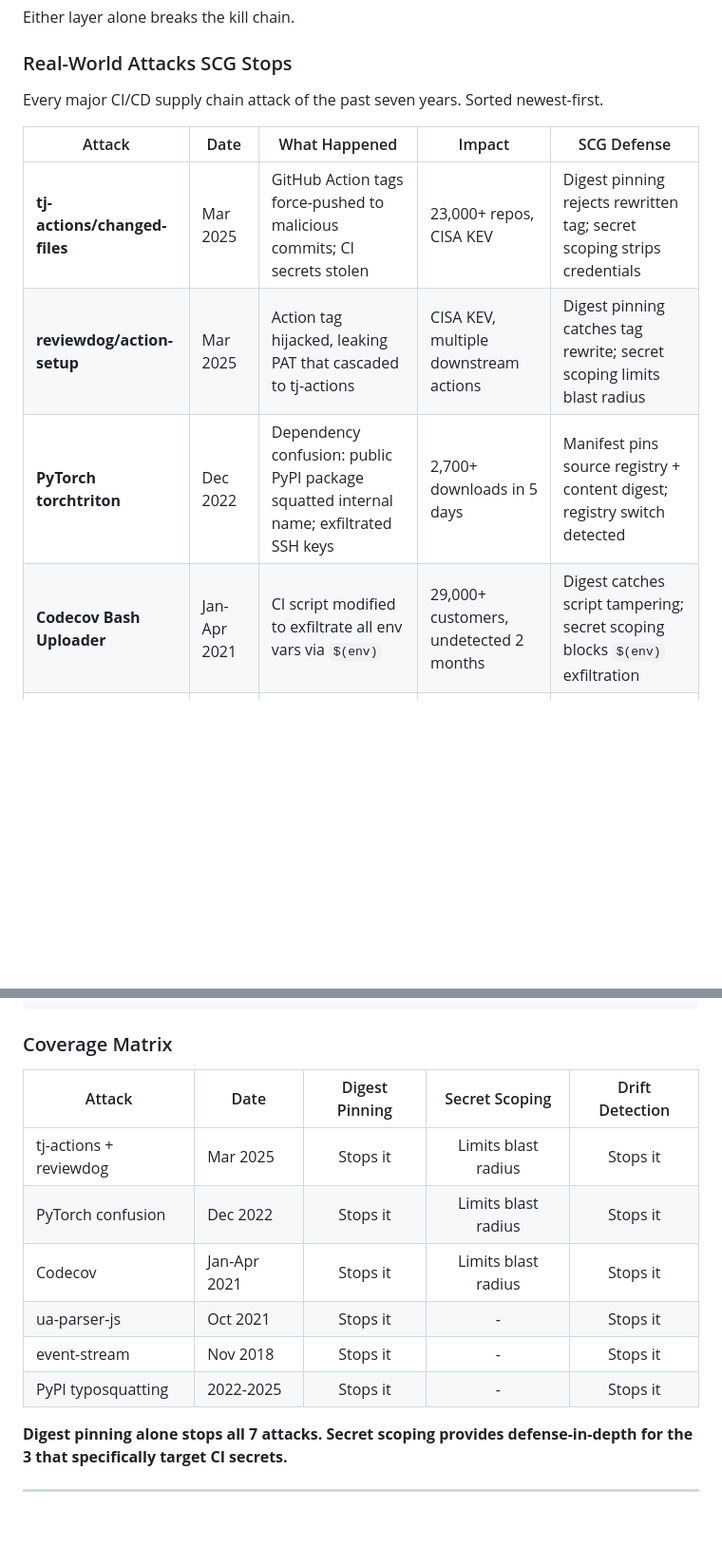
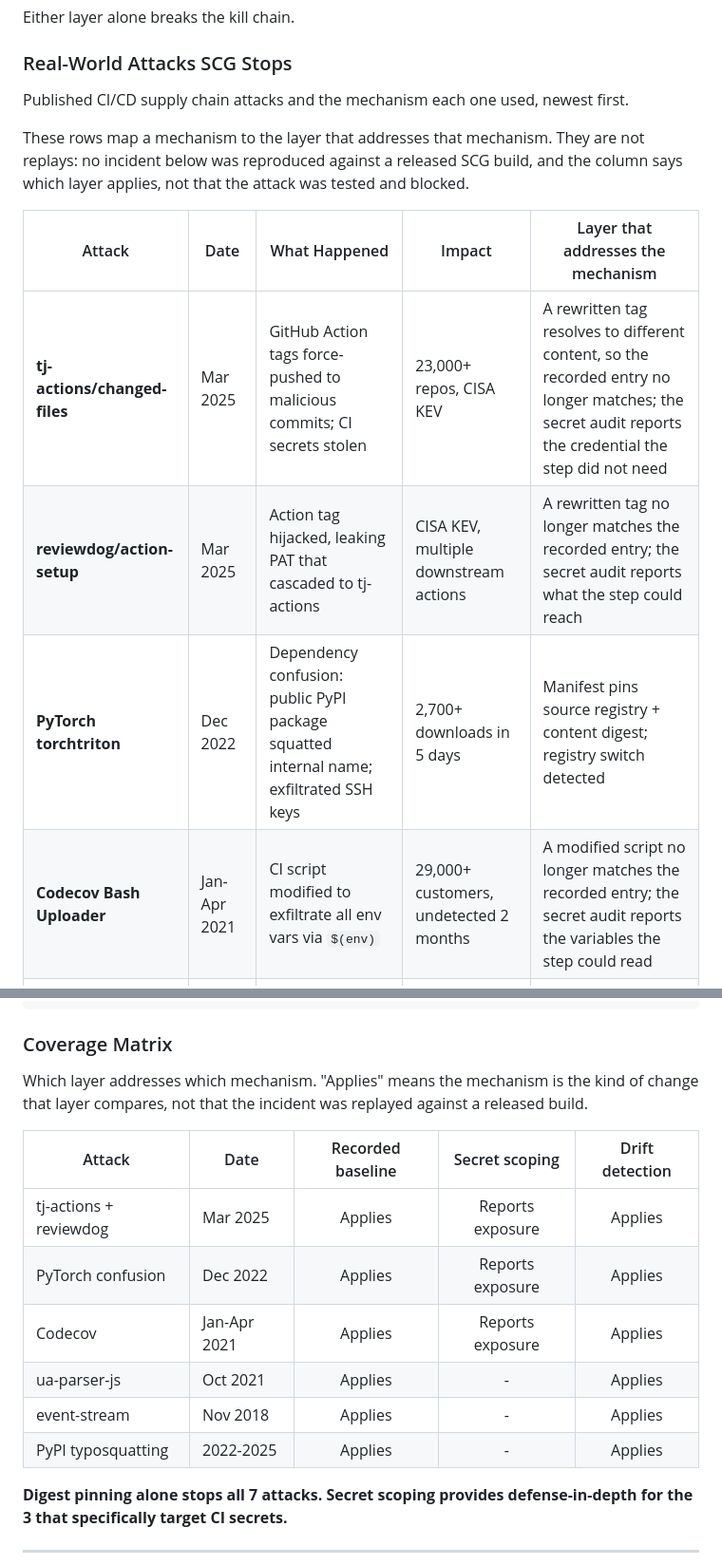
Before and after one commit to data-insights-ai/rho-scg, a Markdown page: README.md, 2 parts joined by grey strips. Shown at 95% size. GitHub-like rendering; folded sections open; blank space fills up the shorter version.

```diff
--- a/README.md
+++ b/README.md
@@ -92,14 +95,18 @@ Either layer alone breaks the kill chain.
 
 ### Real-World Attacks SCG Stops
 
-Every major CI/CD supply chain attack of the past seven years. Sorted newest-first.
+Published CI/CD supply chain attacks and the mechanism each one used, newest first.
 
-| Attack | Date | What Happened | Impact | SCG Defense |
+These rows map a mechanism to the layer that addresses that mechanism. They are not
+replays: no incident below was reproduced against a released SCG build, and the
+column says which layer applies, not that the attack was tested and blocked.
+
+| Attack | Date | What Happened | Impact | Layer that addresses the mechanism |
 |---|---|---|---|---|
-| **tj-actions/changed-files** | Mar 2025 | GitHub Action tags force-pushed to malicious commits; CI secrets stolen | 23,000+ repos, CISA KEV | Digest pinning rejects rewritten tag; secret scoping strips credentials |
-| **reviewdog/action-setup** | Mar 2025 | Action tag hijacked, leaking PAT that cascaded to tj-actions | CISA KEV, multiple downstream actions | Digest pinning catches tag rewrite; secret scoping limits blast radius |
+| **tj-actions/changed-files** | Mar 2025 | GitHub Action tags force-pushed to malicious commits; CI secrets stolen | 23,000+ repos, CISA KEV | A rewritten tag resolves to different content, so the recorded entry no longer matches; the secret audit reports the credential the step did not need |
+| **reviewdog/action-setup** | Mar 2025 | Action tag hijacked, leaking PAT that cascaded to tj-actions | CISA KEV, multiple downstream actions | A rewritten tag no longer matches the recorded entry; the secret audit reports what the step could reach |
 | **PyTorch torchtriton** | Dec 2022 | Dependency confusion: public PyPI package squatted internal name; exfiltrated SSH keys | 2,700+ downloads in 5 days | Manifest pins source registry + content digest; registry switch detected |
-| **Codecov Bash Uploader** | Jan-Apr 2021 | CI script modified to exfiltrate all env vars via `$(env)` | 29,000+ customers, undetected 2 months | Digest catches script tampering; secret scoping blocks `$(env)` exfiltration |
+| **Codecov Bash Uploader** | Jan-Apr 2021 | CI script modified to exfiltrate all env vars via `$(env)` | 29,000+ customers, undetected 2 months | A modified script no longer matches the recorded entry; the secret audit reports the variables the step could read |
 | **ua-parser-js** (npm) | Oct 2021 | npm account hijacked; cryptominer + credential stealer published | 7M+ weekly downloads | Digest pinning rejects unexpected content hash |
 | **event-stream** (npm) | Nov 2018 | Maintainer socially engineered; malicious transitive dependency added | 8M malicious installs over 2.5 months | Manifest locks full dependency tree; new transitive dep rejected |
 | **PyPI typosquatting** | 2022-2025 | Sustained campaigns: 500+ fake packages in a single 2024 wave | 10,000+ malicious downloads per campaign | Manifest allowlist rejects unknown packages |
@@ -255,14 +262,17 @@ Attack Chain                          SCG Defense
 
 ### Coverage Matrix
 
-| Attack | Date | Digest Pinning | Secret Scoping | Drift Detection |
+Which layer addresses which mechanism. "Applies" means the mechanism is the kind of
+change that layer compares, not that the incident was replayed against a released build.
+
+| Attack | Date | Recorded baseline | Secret scoping | Drift detection |
 |---|---|:---:|:---:|:---:|
-| tj-actions + reviewdog | Mar 2025 | Stops it | Limits blast radius | Stops it |
-| PyTorch confusion | Dec 2022 | Stops it | Limits blast radius | Stops it |
-| Codecov | Jan-Apr 2021 | Stops it | Limits blast radius | Stops it |
-| ua-parser-js | Oct 2021 | Stops it | - | Stops it |
-| event-stream | Nov 2018 | Stops it | - | Stops it |
-| PyPI typosquatting | 2022-2025 | Stops it | - | Stops it |
+| tj-actions + reviewdog | Mar 2025 | Applies | Reports exposure | Applies |
+| PyTorch confusion | Dec 2022 | Applies | Reports exposure | Applies |
+| Codecov | Jan-Apr 2021 | Applies | Reports exposure | Applies |
+| ua-parser-js | Oct 2021 | Applies | - | Applies |
+| event-stream | Nov 2018 | Applies | - | Applies |
+| PyPI typosquatting | 2022-2025 | Applies | - | Applies |
 
 **Digest pinning alone stops all 7 attacks. Secret scoping provides defense-in-depth for the 3 that specifically target CI secrets.**
 
```
Also changed, not shown: other parts of README.md (+8 -5 lines), CHANGELOG.md (+7 -0 lines), doc/architecture.md (+1 -1 lines).
